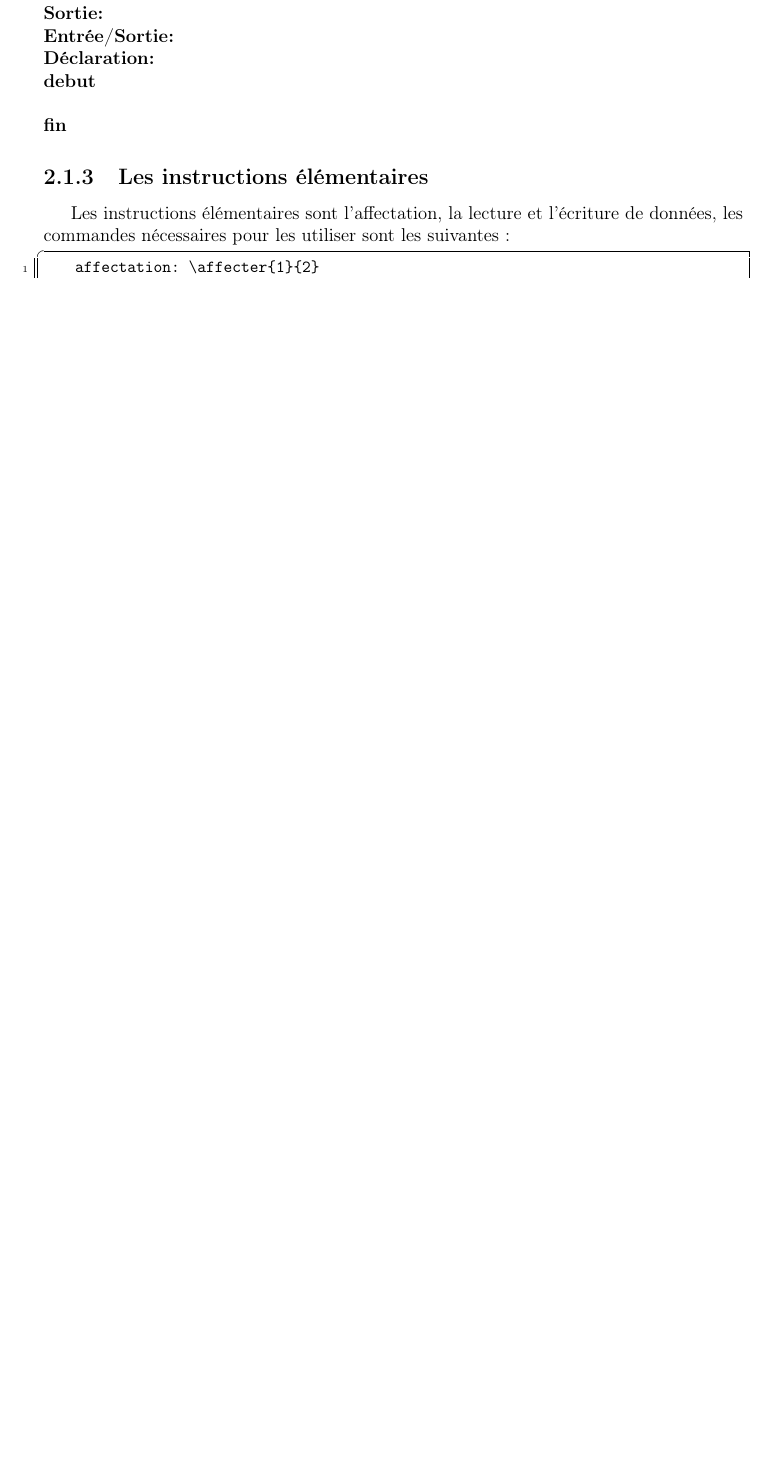
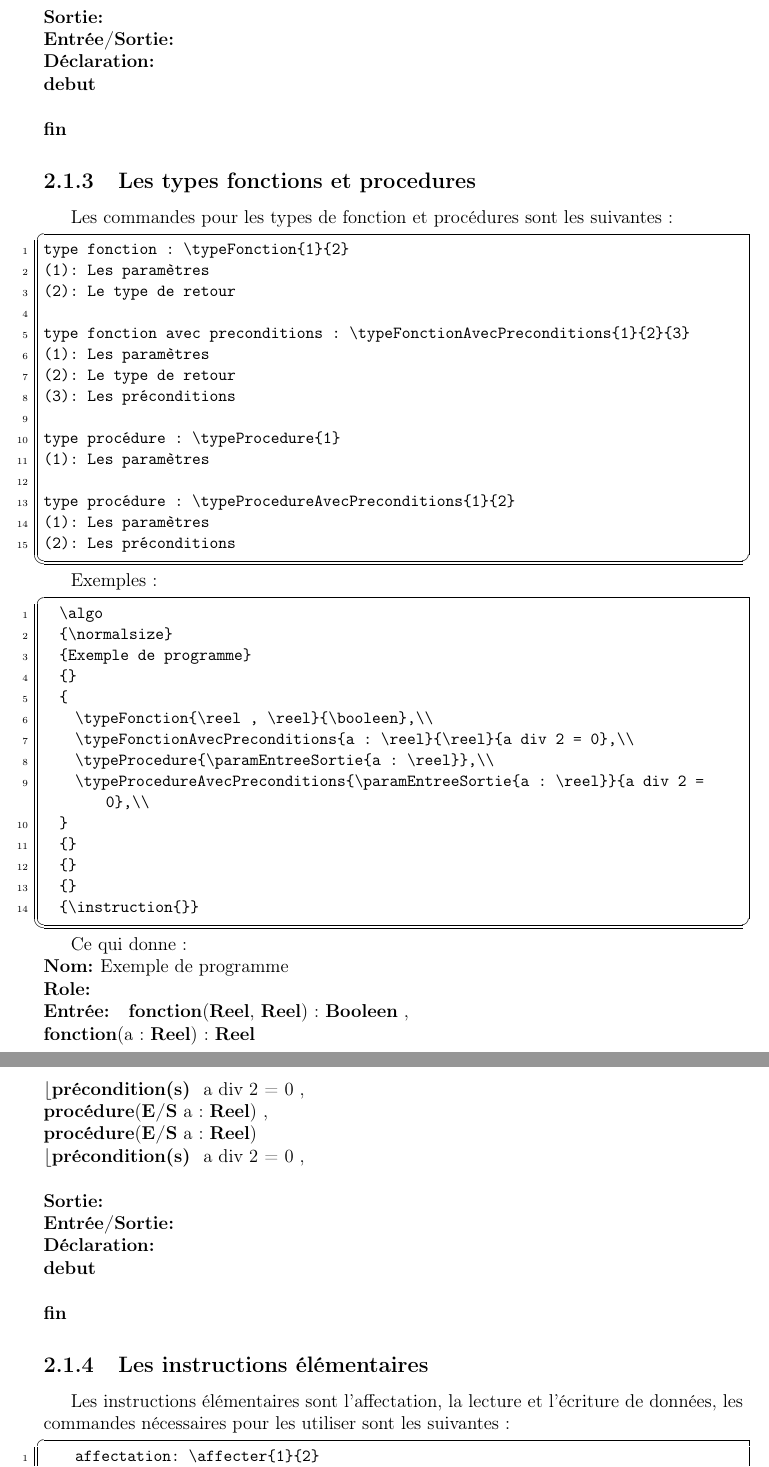
Before and after one commit to Alexis-IMBERT/documentation-package-latex-algorithme, a LaTeX document (documentation.tex): part of page 8 of 23 before the commit and two parts of pages 8 and 9 of 24 after it, the two joined at a grey line, cut so that both start at the same text, the shorter picture padded with empty space. Compiled offline with pdfLaTeX; the source files are stored in an older character set and shown here as Unicode.

Commit message:
ajout des types fonctions et procédures avec et sans préconditions

```diff
--- a/documentation.tex
+++ b/documentation.tex
@@ -310,7 +309,61 @@ Exemples:
 	{\instruction{}}
 \end{algorithme}
 
+\subsection{Les types fonctions et procedures}
+Les commandes pour les types de fonction et procédures sont les suivantes :
+\begin{lstlisting}
+type fonction : \typeFonction{1}{2}
+(1): Les paramètres
+(2): Le type de retour
 
+type fonction avec preconditions : \typeFonctionAvecPreconditions{1}{2}{3}
+(1): Les paramètres
+(2): Le type de retour
+(3): Les préconditions
+
+type procédure : \typeProcedure{1}
+(1): Les paramètres
+
+type procédure : \typeProcedureAvecPreconditions{1}{2}
+(1): Les paramètres
+(2): Les préconditions
+\end{lstlisting}
+
+Exemples :
+\begin{lstlisting}
+	\algo
+	{\normalsize}
+	{Exemple de programme}
+	{}
+	{
+		\typeFonction{\reel , \reel}{\booleen},\\
+		\typeFonctionAvecPreconditions{a : \reel}{\reel}{a div 2 = 0},\\
+		\typeProcedure{\paramEntreeSortie{a : \reel}},\\
+		\typeProcedureAvecPreconditions{\paramEntreeSortie{a : \reel}}{a div 2 = 0},\\
+	}
+	{}
+	{}
+	{}
+	{\instruction{}}
+\end{lstlisting}
+
+Ce qui donne :
+\begin{algorithme}
+	\algo
+	{\normalsize}
+	{Exemple de programme}
+	{}
+	{
+		\typeFonction{\reel , \reel}{\booleen},\\
+		\typeFonctionAvecPreconditions{a : \reel}{\reel}{a div 2 = 0},\\
+		\typeProcedure{\paramEntreeSortie{a : \reel}},\\
+		\typeProcedureAvecPreconditions{\paramEntreeSortie{a : \reel}}{a div 2 = 0},\\
+	}
+	{}
+	{}
+	{}
+	{\instruction{}}
+\end{algorithme}
 
 \subsection{Les instructions élémentaires}
 Les instructions élémentaires sont l'affectation, la lecture et l'écriture de données, les commandes nécessaires pour les utiliser sont les suivantes:
```
Also changed, not shown: documentation.tex (1 more changed lines). Lines whose indentation alone changed are shown as unchanged.
